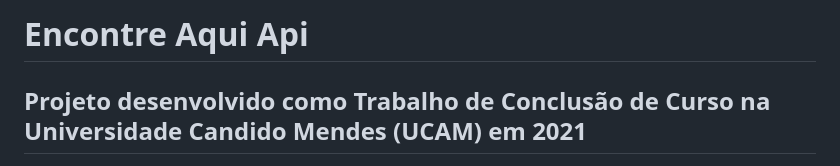
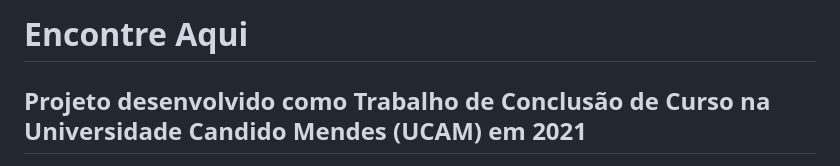
Before and after one commit to Andrey-Lucas/Encontre-Aqui, a Markdown page: README.md, the part around the change. Rendered like a GitHub page.

```diff
--- a/README.md
+++ b/README.md
@@ -1,4 +1,4 @@
-# Encontre Aqui Api
+# Encontre Aqui
 
 ## Projeto desenvolvido como Trabalho de Conclusão de Curso na Universidade Candido Mendes (UCAM) em 2021
 
```
